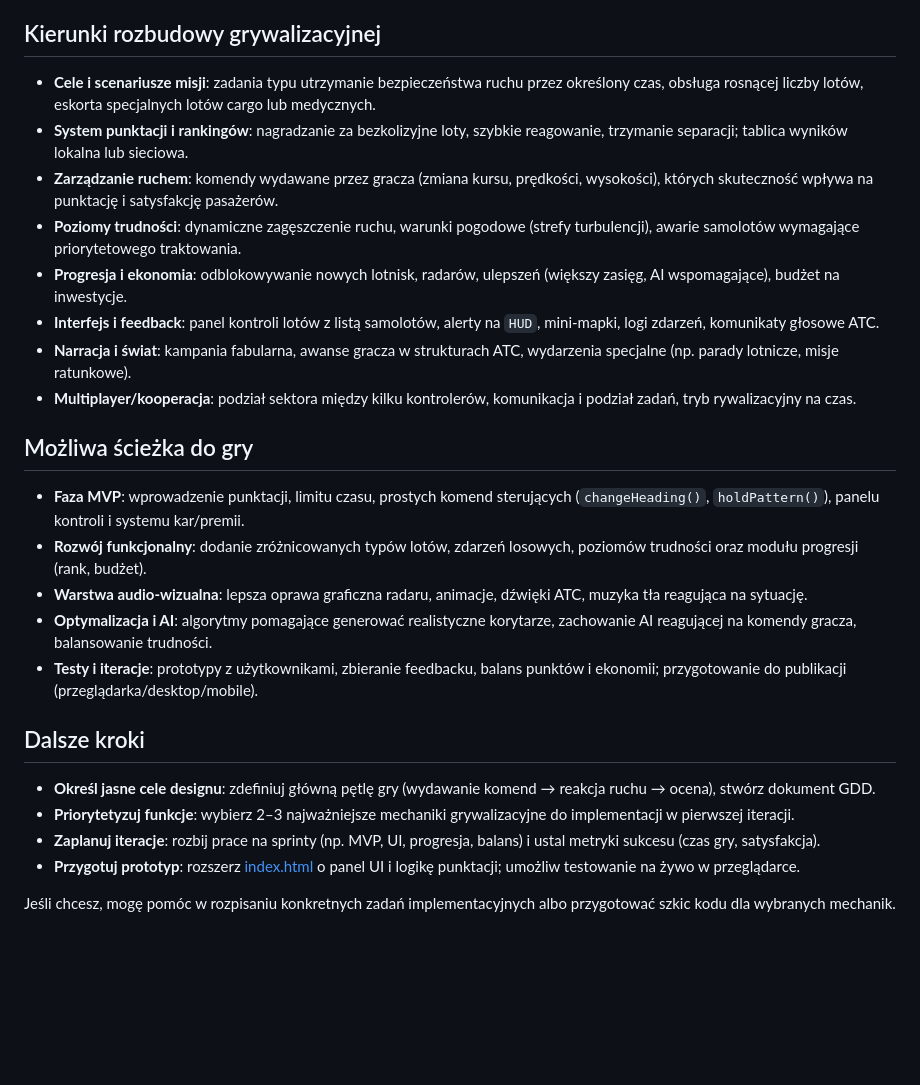
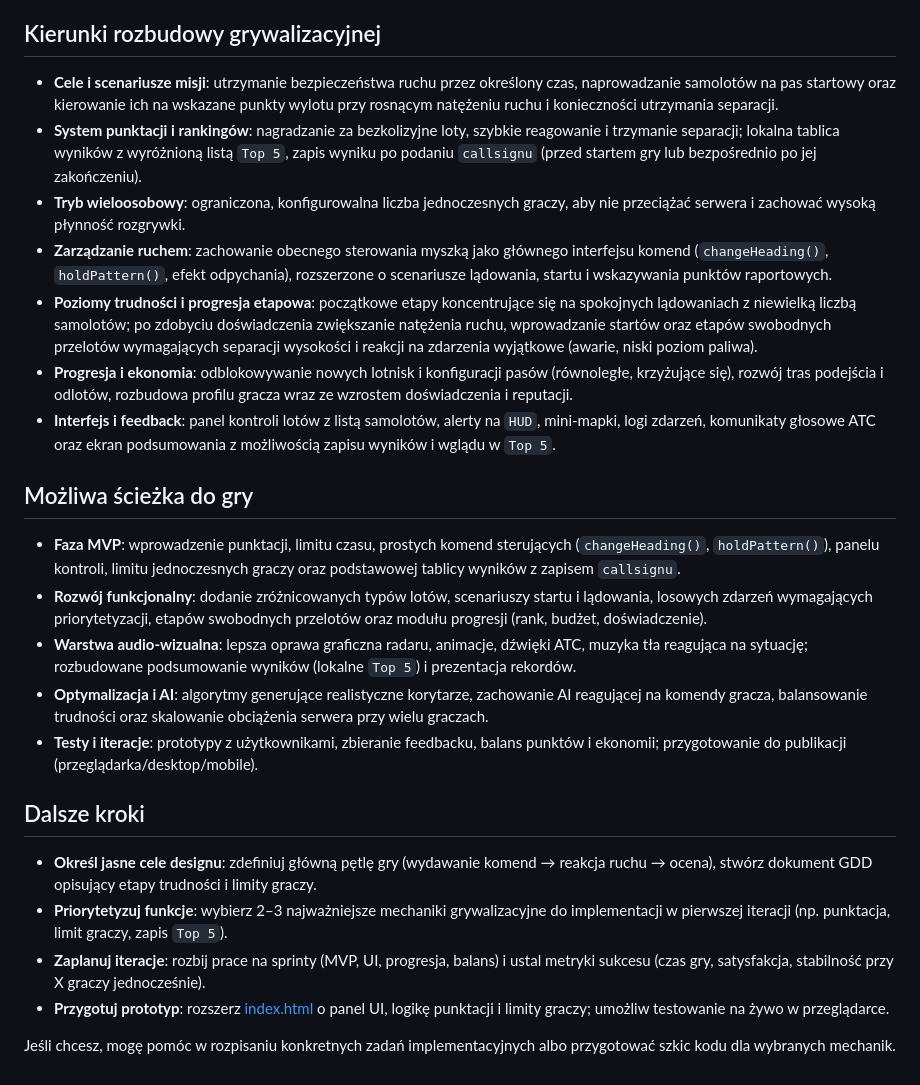
Before and after one commit to barfrakud/FlightNet-Watcher, a Markdown page: todo.md, the part around the change. GitHub-like rendering; blank space fills up the shorter version.

Commit message:
docs: create implementation plan and refine game design roadmap

```diff
--- a/todo.md
+++ b/todo.md
@@ -5,26 +5,25 @@
 - **Potencjał na gamifikację**: podstawowe mechaniki ruchu, kolizji i reakcji na użytkownika można rozszerzyć o warstwę celów, punktów i progresji, aby stworzyć pełnoprawną grę menedżersko-reakcyjną.
 
 ## Kierunki rozbudowy grywalizacyjnej
-- **Cele i scenariusze misji**: zadania typu utrzymanie bezpieczeństwa ruchu przez określony czas, obsługa rosnącej liczby lotów, eskorta specjalnych lotów cargo lub medycznych.
-- **System punktacji i rankingów**: nagradzanie za bezkolizyjne loty, szybkie reagowanie, trzymanie separacji; tablica wyników lokalna lub sieciowa.
-- **Zarządzanie ruchem**: komendy wydawane przez gracza (zmiana kursu, prędkości, wysokości), których skuteczność wpływa na punktację i satysfakcję pasażerów.
-- **Poziomy trudności**: dynamiczne zagęszczenie ruchu, warunki pogodowe (strefy turbulencji), awarie samolotów wymagające priorytetowego traktowania.
-- **Progresja i ekonomia**: odblokowywanie nowych lotnisk, radarów, ulepszeń (większy zasięg, AI wspomagające), budżet na inwestycje.
-- **Interfejs i feedback**: panel kontroli lotów z listą samolotów, alerty na `HUD`, mini-mapki, logi zdarzeń, komunikaty głosowe ATC.
-- **Narracja i świat**: kampania fabularna, awanse gracza w strukturach ATC, wydarzenia specjalne (np. parady lotnicze, misje ratunkowe).
-- **Multiplayer/kooperacja**: podział sektora między kilku kontrolerów, komunikacja i podział zadań, tryb rywalizacyjny na czas.
+- **Cele i scenariusze misji**: utrzymanie bezpieczeństwa ruchu przez określony czas, naprowadzanie samolotów na pas startowy oraz kierowanie ich na wskazane punkty wylotu przy rosnącym natężeniu ruchu i konieczności utrzymania separacji.
+- **System punktacji i rankingów**: nagradzanie za bezkolizyjne loty, szybkie reagowanie i trzymanie separacji; lokalna tablica wyników z wyróżnioną listą `Top 5`, zapis wyniku po podaniu `callsignu` (przed startem gry lub bezpośrednio po jej zakończeniu).
+- **Tryb wieloosobowy**: ograniczona, konfigurowalna liczba jednoczesnych graczy, aby nie przeciążać serwera i zachować wysoką płynność rozgrywki.
+- **Zarządzanie ruchem**: zachowanie obecnego sterowania myszką jako głównego interfejsu komend (`changeHeading()`, `holdPattern()`, efekt odpychania), rozszerzone o scenariusze lądowania, startu i wskazywania punktów raportowych.
+- **Poziomy trudności i progresja etapowa**: początkowe etapy koncentrujące się na spokojnych lądowaniach z niewielką liczbą samolotów; po zdobyciu doświadczenia zwiększanie natężenia ruchu, wprowadzanie startów oraz etapów swobodnych przelotów wymagających separacji wysokości i reakcji na zdarzenia wyjątkowe (awarie, niski poziom paliwa).
+- **Progresja i ekonomia**: odblokowywanie nowych lotnisk i konfiguracji pasów (równoległe, krzyżujące się), rozwój tras podejścia i odlotów, rozbudowa profilu gracza wraz ze wzrostem doświadczenia i reputacji.
+- **Interfejs i feedback**: panel kontroli lotów z listą samolotów, alerty na `HUD`, mini-mapki, logi zdarzeń, komunikaty głosowe ATC oraz ekran podsumowania z możliwością zapisu wyników i wglądu w `Top 5`.
 
 ## Możliwa ścieżka do gry
-- **Faza MVP**: wprowadzenie punktacji, limitu czasu, prostych komend sterujących (`changeHeading()`, `holdPattern()`), panelu kontroli i systemu kar/premii.
-- **Rozwój funkcjonalny**: dodanie zróżnicowanych typów lotów, zdarzeń losowych, poziomów trudności oraz modułu progresji (rank, budżet).
-- **Warstwa audio-wizualna**: lepsza oprawa graficzna radaru, animacje, dźwięki ATC, muzyka tła reagująca na sytuację.
-- **Optymalizacja i AI**: algorytmy pomagające generować realistyczne korytarze, zachowanie AI reagującej na komendy gracza, balansowanie trudności.
+- **Faza MVP**: wprowadzenie punktacji, limitu czasu, prostych komend sterujących (`changeHeading()`, `holdPattern()`), panelu kontroli, limitu jednoczesnych graczy oraz podstawowej tablicy wyników z zapisem `callsignu`.
+- **Rozwój funkcjonalny**: dodanie zróżnicowanych typów lotów, scenariuszy startu i lądowania, losowych zdarzeń wymagających priorytetyzacji, etapów swobodnych przelotów oraz modułu progresji (rank, budżet, doświadczenie).
+- **Warstwa audio-wizualna**: lepsza oprawa graficzna radaru, animacje, dźwięki ATC, muzyka tła reagująca na sytuację; rozbudowane podsumowanie wyników (lokalne `Top 5`) i prezentacja rekordów.
+- **Optymalizacja i AI**: algorytmy generujące realistyczne korytarze, zachowanie AI reagującej na komendy gracza, balansowanie trudności oraz skalowanie obciążenia serwera przy wielu graczach.
 - **Testy i iteracje**: prototypy z użytkownikami, zbieranie feedbacku, balans punktów i ekonomii; przygotowanie do publikacji (przeglądarka/desktop/mobile).
 
 ## Dalsze kroki
-- **Określ jasne cele designu**: zdefiniuj główną pętlę gry (wydawanie komend → reakcja ruchu → ocena), stwórz dokument GDD.
-- **Priorytetyzuj funkcje**: wybierz 2–3 najważniejsze mechaniki grywalizacyjne do implementacji w pierwszej iteracji.
-- **Zaplanuj iteracje**: rozbij prace na sprinty (np. MVP, UI, progresja, balans) i ustal metryki sukcesu (czas gry, satysfakcja).
-- **Przygotuj prototyp**: rozszerz [index.html](cci:7://file:///c:/Users/Bartek/Javascript/FlightNet-Watcher/index.html:0:0-0:0) o panel UI i logikę punktacji; umożliw testowanie na żywo w przeglądarce.
+- **Określ jasne cele designu**: zdefiniuj główną pętlę gry (wydawanie komend → reakcja ruchu → ocena), stwórz dokument GDD opisujący etapy trudności i limity graczy.
+- **Priorytetyzuj funkcje**: wybierz 2–3 najważniejsze mechaniki grywalizacyjne do implementacji w pierwszej iteracji (np. punktacja, limit graczy, zapis `Top 5`).
+- **Zaplanuj iteracje**: rozbij prace na sprinty (MVP, UI, progresja, balans) i ustal metryki sukcesu (czas gry, satysfakcja, stabilność przy X graczy jednocześnie).
+- **Przygotuj prototyp**: rozszerz [index.html](cci:7://file:///c:/Users/Bartek/Javascript/FlightNet-Watcher/index.html:0:0-0:0) o panel UI, logikę punktacji i limity graczy; umożliw testowanie na żywo w przeglądarce.
 
 Jeśli chcesz, mogę pomóc w rozpisaniu konkretnych zadań implementacyjnych albo przygotować szkic kodu dla wybranych mechanik.
```
Also changed, not shown: plan.md (added, +43 -0 lines).
